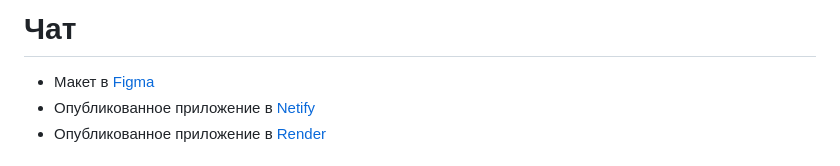
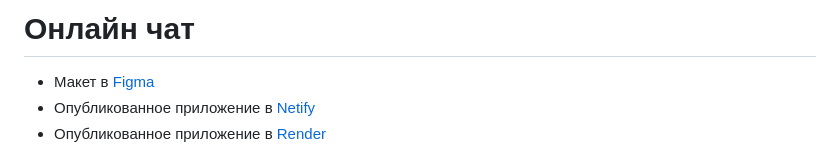
Before and after one commit to shinonhorror/middle.messenger.praktikum.yandex, a Markdown page: README.md, the part around the change. Drawn GitHub-style.

```diff
--- a/README.md
+++ b/README.md
@@ -1,4 +1,4 @@
-# Чат
+# Онлайн чат
 
 - Макет в [Figma](https://www.figma.com/file/JMrYsNDU9WFpyNyoSeBL2u/Chat_UI?node-id=1%3A498&t=AiHaW2LRE6iwSB9m-0)
 - Опубликованное приложение в [Netify](https://mchat-app-yandex.netlify.app/)
```
